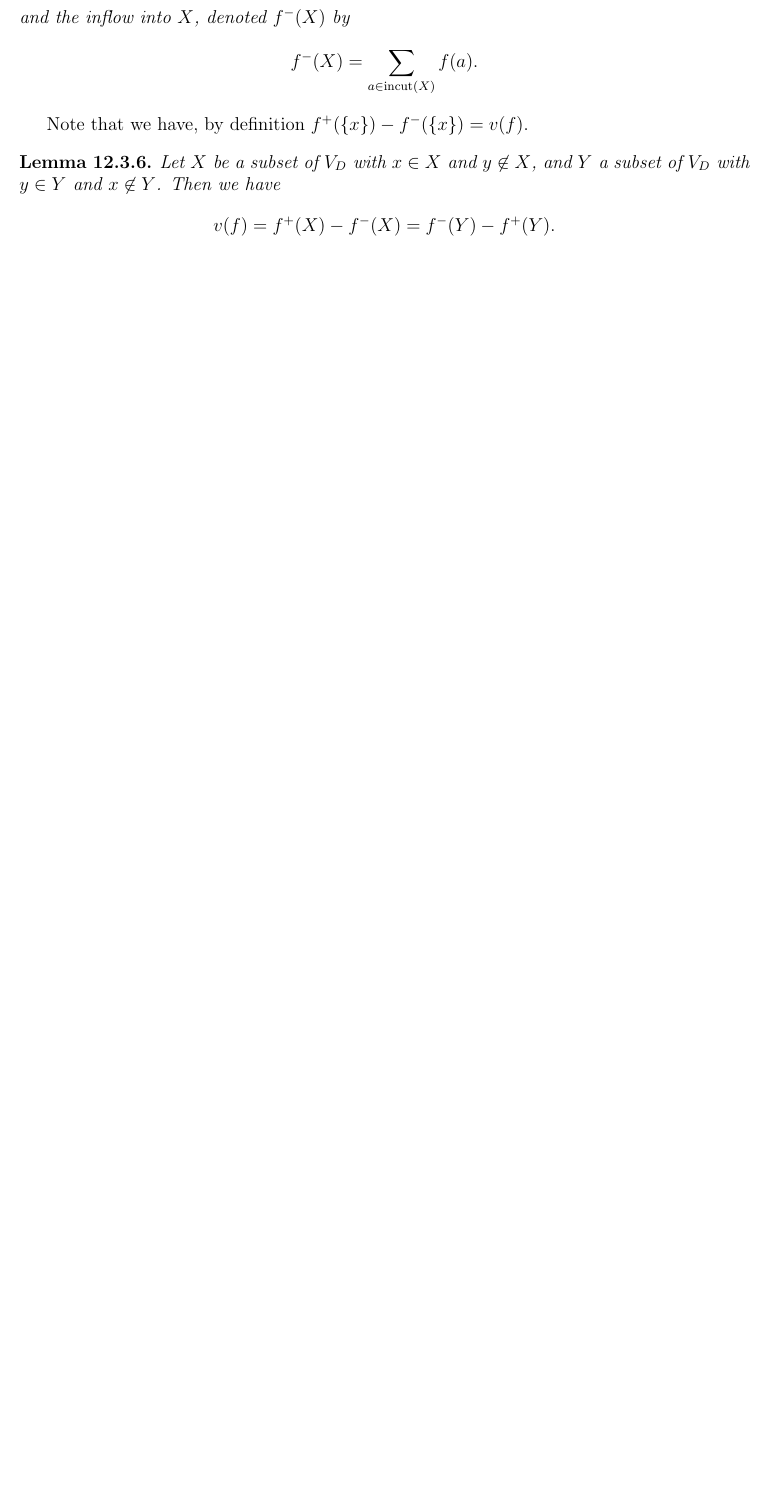
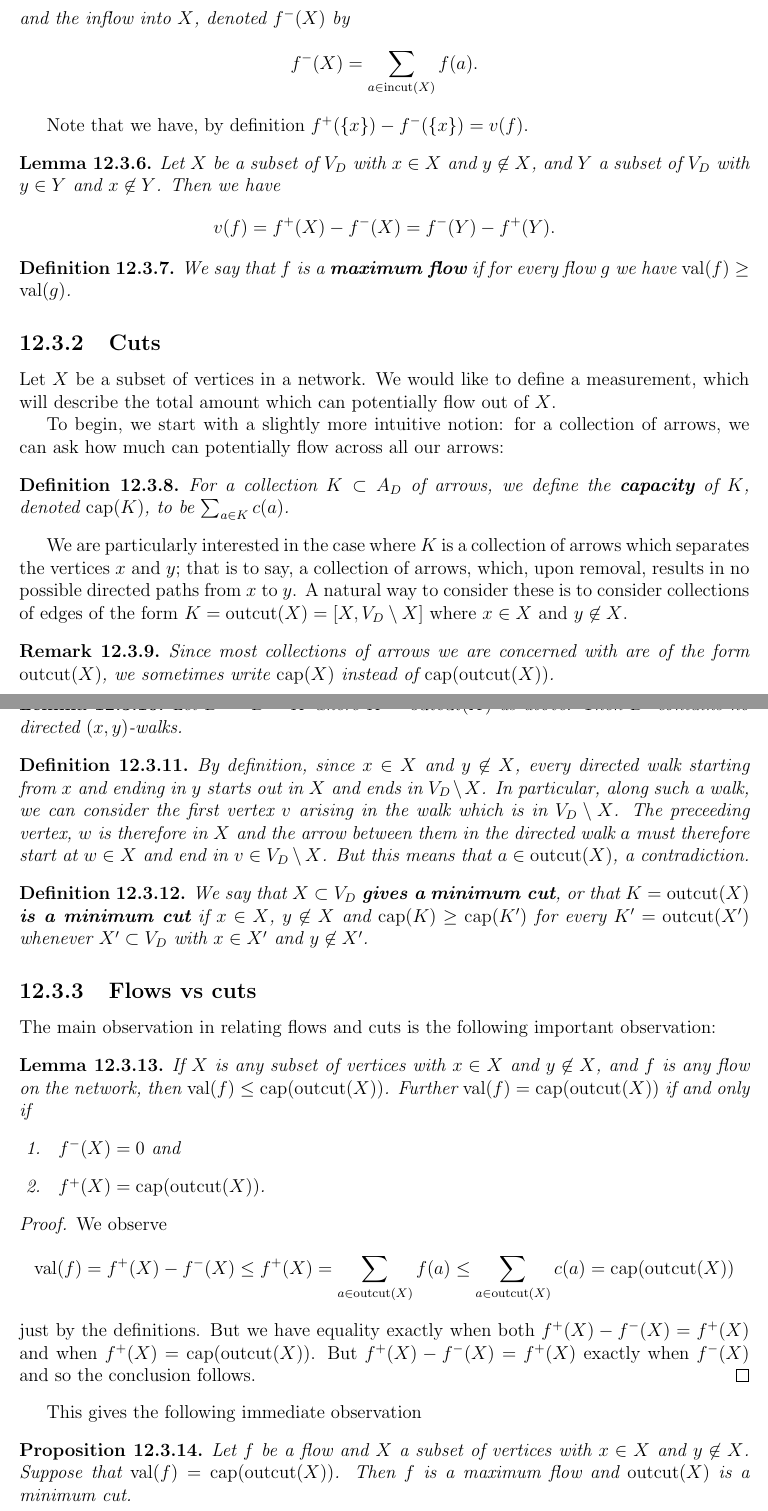
Before and after one commit to dkrashen/graphtheory-notes, a LaTeX thesis (graphtheory.tex): part of page 39 of 43 before the commit and two parts of pages 40 and 41 of 45 after it, the two joined at a grey line, cut so that both start at the same text, the shorter picture padded with empty space. Compiled offline with pdfLaTeX.

Commit message:
start min flow max cut

```diff
--- a/graphtheory.tex
+++ b/graphtheory.tex
@@ -1916,6 +1945,93 @@ Let $X$ be a subset of $V_D$ with $x \in X$ and $y \not\in X$, and $Y$ a
 subset of $V_D$ with $y \in Y$ and $x \not\in Y$. Then we have
 \[ v(f) = f^+(X) - f^-(X) = f^-(Y) - f^+(Y).\]
 \end{lem}
+
+\newcommand{\val}{\oper{val}}
+\begin{defn}
+We say that $f$ is a \Xb{maximum flow} if for every flow $g$ we have
+$\val(f) \geq \val(g)$.
+\end{defn}
+
+\subsection{Cuts}
+
+\newcommand{\capacity}{\oper{cap}}
+
+Let $X$ be a subset of vertices in a network. We would like to define a
+measurement, which will describe the total
+amount which can potentially flow out of $X$.
+
+To begin, we start with a slightly more intuitive notion: for a collection
+of arrows, we can ask how much can potentially flow across all our arrows:
+
+\begin{defn}
+For a collection $K \subset A_D$ of arrows, we define the \Xb{capacity} of
+$K$, denoted $\capacity(K)$, to be $\sum_{a \in K} c(a)$.
+\end{defn}
+
+We are particularly interested in the case where $K$ is a collection of
+arrows which separates the vertices $x$ and $y$; that is to say, a
+collection of arrows, which, upon removal, results in no possible directed
+paths from $x$ to $y$. A natural way to consider these is to consider
+collections of edges of the form $K = \outcut(X) = [X, V_D \setminus X]$
+where $x \in X$ and $y \not\in X$.
+
+\begin{rem}
+Since most collections of arrows we are concerned with are of the form
+$\outcut(X)$, we sometimes write $\capacity(X)$ instead of
+$\capacity(\outcut(X))$.
+\end{rem}
+
+\begin{lem}
+Let $D' = D - K$ where $K =\outcut(X)$ as above. Then $D'$ contains no
+directed $(x,y)$-walks.
+\end{lem}
+\begin{defn}
+By definition, since $x \in X$ and $y \not\in X$, every directed walk
+starting from $x$ and ending in $y$ starts out in $X$ and ends in $V_D
+\setminus X$. In particular, along such a walk, we can consider the first
+vertex $v$ arising in the walk which is in $V_D \setminus X$. The
+preceeding vertex, $w$ is therefore in $X$ and the arrow between them in
+the directed walk $a$ must therefore start at $w \in X$ and end in $v \in
+V_D \setminus X$. But this means that $a \in \outcut(X)$, a contradiction.
+\end{defn}
+
+\begin{defn}
+We say that $X \subset V_D$ \textbf{gives a} \Xb{minimum cut}, or that $K =
+\outcut(X)$ \textbf{is a minimum cut} if $x \in X$, $y \not\in X$ and
+$\capacity(K) \geq \capacity(K')$ for every $K' =  \outcut(X')$ whenever
+$X' \subset V_D$ with $x \in X'$ and $y \not\in X'$.
+\end{defn}
+
+\subsection{Flows vs cuts}
+
+The main observation in relating flows and cuts is the following important
+observation:
+
+\begin{lem}
+If $X$ is any subset of vertices with $x \in X$ and $y \not\in
+X$, and $f$ is any flow on the network, then $\val(f) \leq
+\capacity(\outcut(X))$.
+Further $\val(f) = \capacity(\outcut(X))$ if and only if
+\begin{enumerate}[ 1. ]
+\item $f^-(X) = 0$ and
+\item $f^+(X) = \capacity(\outcut(X))$.
+\end{enumerate}
+\end{lem}
+\begin{proof}
+We observe
+\[\val(f) = f^+(X) - f^-(X) \leq f^+(X) = \sum_{a \in \outcut(X)} f(a) \leq
+\sum_{a \in \outcut(X)} c(a) = \capacity(\outcut(X)) \]
+just by the definitions. But we have equality exactly when both $f^+(X) -
+f^-(X) = f^+(X)$ and when $f^+(X) = \capacity(\outcut(X))$. But $f^+(X) - f^-(X) =
+f^+(X)$ exactly when $f^-(X)$ and so the conclusion follows.
+\end{proof}
+
+This gives the following immediate observation
+\begin{prop}
+Let $f$ be a flow and $X$ a subset of vertices with $x \in X$ and $y
+\not\in X$. Suppose that $\val(f) = \capacity(\outcut(X))$. Then $f$ is a
+maximum flow and $\outcut(X)$ is a minimum cut.
+\end{prop}
 
 \appendix
 
```
Also changed, not shown: graphtheory.pdf, graphtheory.tex (31 more changed lines).
